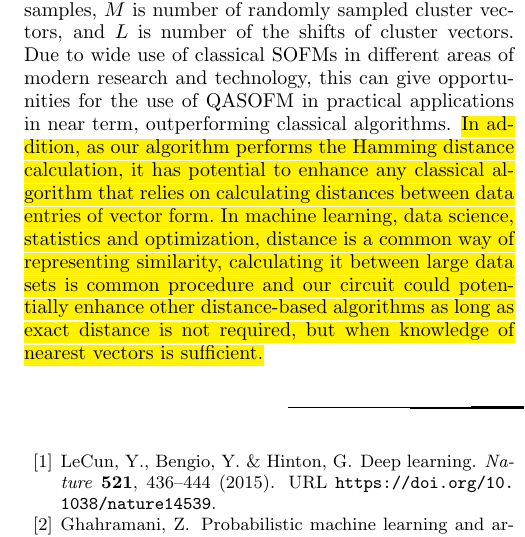
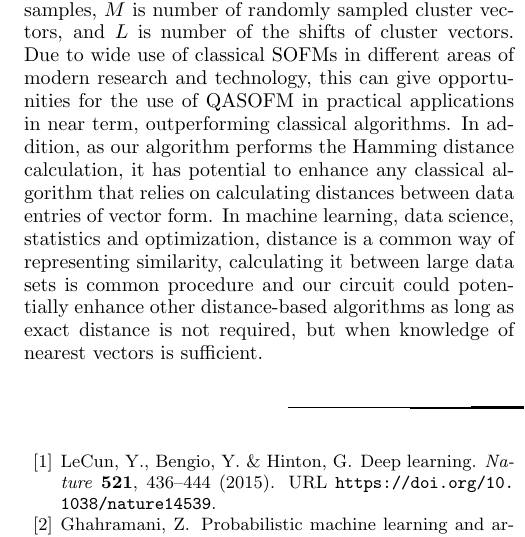
Before and after one commit to kephircheek/Hybrid-quantum-classical-unsupervised-data-clustering-based-on-the-self-organizing-feature-map, a LaTeX paper (manuscript.tex): part of one column of page 6 of 8, cut so that both start at the same text. Compiled offline with pdfLaTeX.

Commit message:
removing highlighted changes for issue #22

```diff
--- a/manuscript.tex
+++ b/manuscript.tex
@@ -558,7 +558,7 @@ while the complexity of the fully classical SOFM scales as $O(LMN)$,
 where $N$ is number of samples, $M$ is number of randomly sampled cluster vectors,
 and $L$ is number of the shifts of cluster vectors.
 Due to wide use of classical SOFMs in different areas of modern research and technology,
-this can give opportunities for the use of QASOFM in practical applications in near term, outperforming classical algorithms. \hl{In addition, as our algorithm performs the Hamming distance calculation, it has potential to enhance any classical algorithm that relies on calculating distances between data entries of vector form. In machine learning, data science, statistics and optimization, distance is a common way of representing similarity, calculating it between large data sets is common procedure and our circuit could potentially enhance other distance-based algorithms as long as exact distance is not required, but when knowledge of nearest vectors is sufficient.}
+this can give opportunities for the use of QASOFM in practical applications in near term, outperforming classical algorithms. In addition, as our algorithm performs the Hamming distance calculation, it has potential to enhance any classical algorithm that relies on calculating distances between data entries of vector form. In machine learning, data science, statistics and optimization, distance is a common way of representing similarity, calculating it between large data sets is common procedure and our circuit could potentially enhance other distance-based algorithms as long as exact distance is not required, but when knowledge of nearest vectors is sufficient.
 
 
 
```
